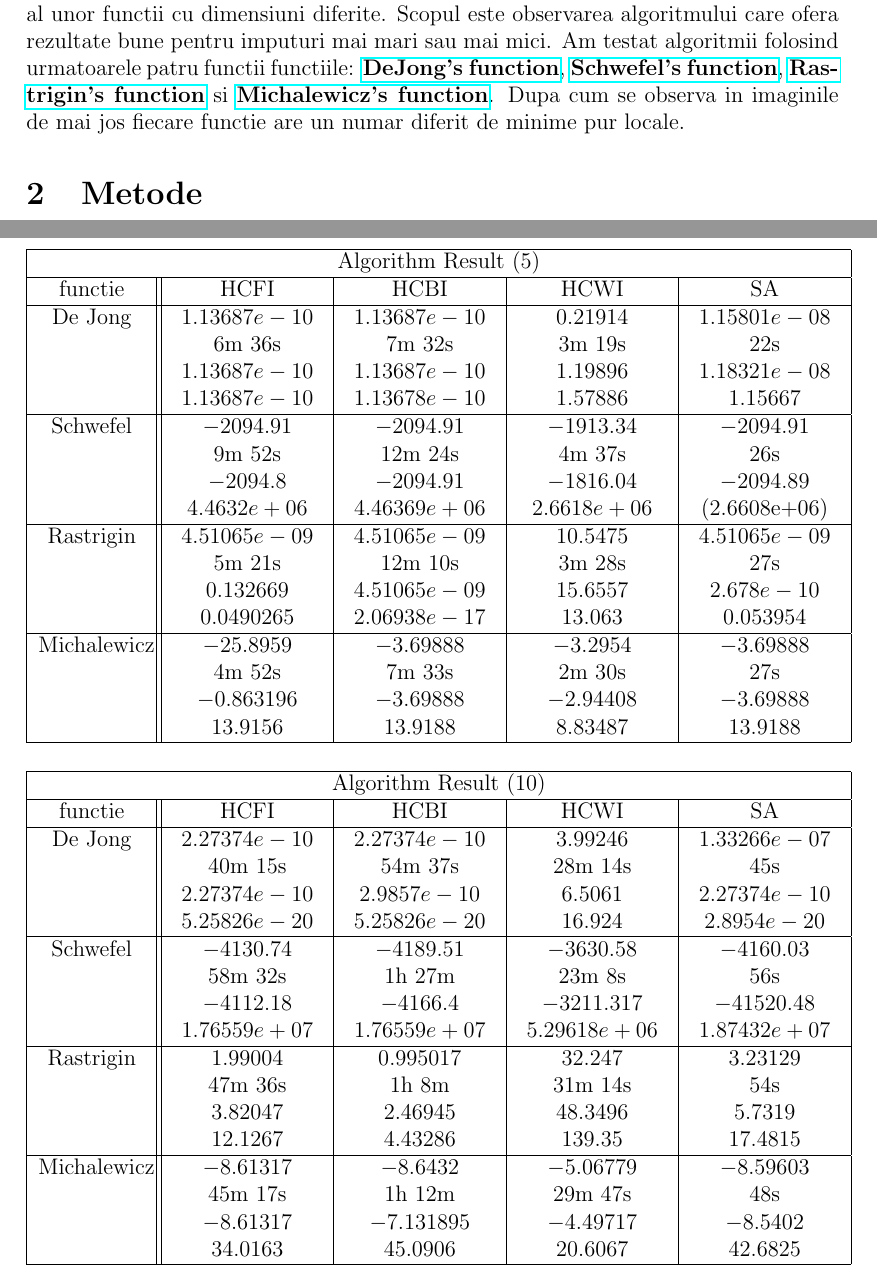
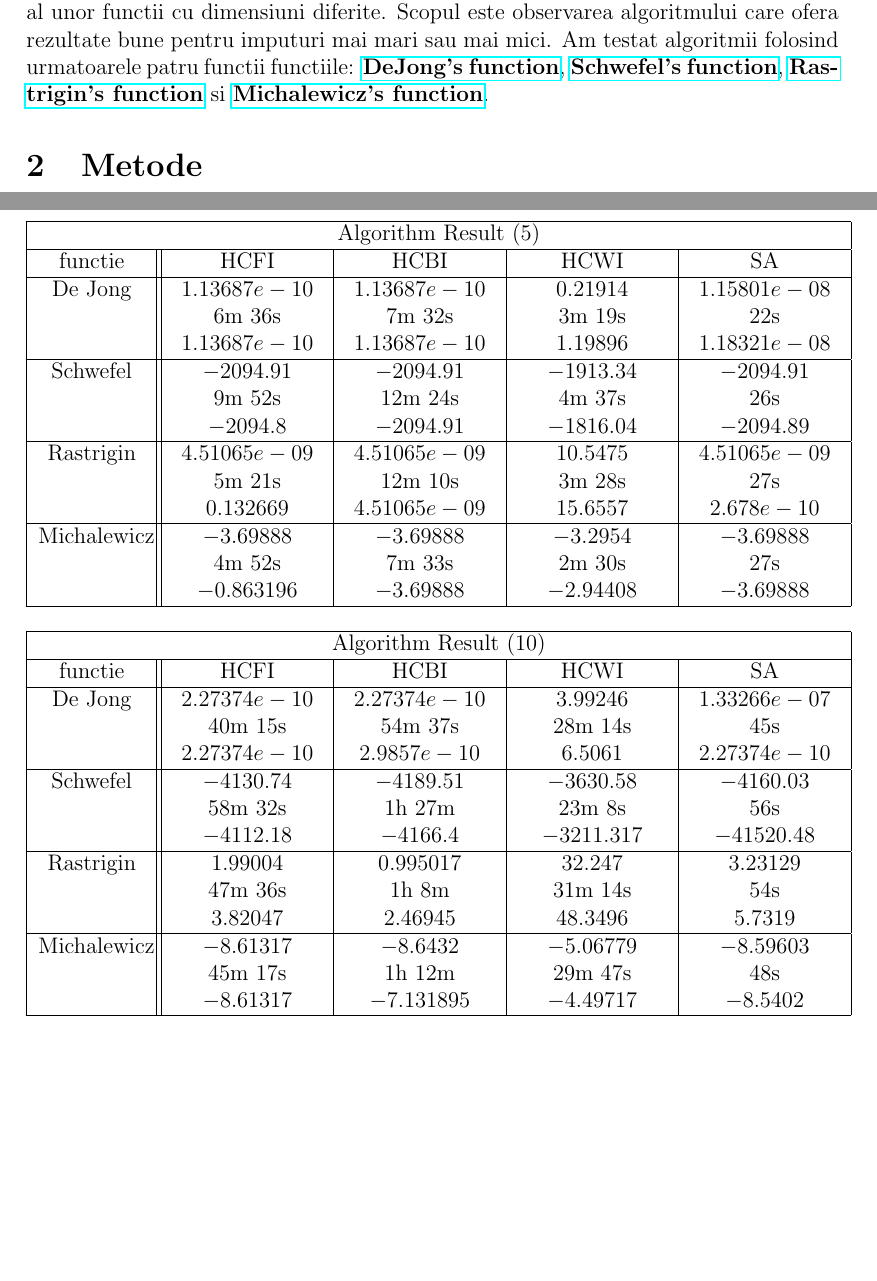
Before and after one commit to Biancaa278/Genetic-Algorithms, a LaTeX problem sheet (Homework 1/Documentation/homework1_latex.tex): two parts of pages 1 and 2 of 4, joined at a grey line, cut so that both start at the same text, the shorter picture padded with empty space. Compiled offline with pdfLaTeX.

Commit message:
Update homework1_latex.tex

```diff
--- a/Homework 1/Documentation/homework1_latex.tex
+++ b/Homework 1/Documentation/homework1_latex.tex
@@ -36,7 +36,7 @@
 
 
 Raportul nostru contine rezultate, comparatii, concluzii si grafice care scot in evidenta eficienta algoritmilor studiati. Problema presupune gasirea minimului global al unor functii cu dimensiuni diferite. Scopul este observarea algoritmului care ofera rezultate bune pentru imputuri mai mari sau mai mici. Am testat algoritmii folosind urmatoarele patru functii functiile: \href{http://www.geatbx.com/docu/fcnindex-01.html#P89_3085}{\textbf{DeJong's function}}, \href{http://www.geatbx.com/docu/fcnindex-01.html#P150_6749}{\textbf{Schwefel's function}},
-\href{http://www.geatbx.com/docu/fcnindex-01.html#P140_6155}{\textbf{Rastrigin's function}} si \href{http://www.geatbx.com/docu/fcnindex-01.html#P204_10395}{\textbf{Michalewicz's function}}. Dupa cum se observa in imaginile de mai jos fiecare functie are un numar diferit de minime pur locale.
+\href{http://www.geatbx.com/docu/fcnindex-01.html#P140_6155}{\textbf{Rastrigin's function}} si \href{http://www.geatbx.com/docu/fcnindex-01.html#P204_10395}{\textbf{Michalewicz's function}}.
 
 
 
@@ -66,22 +66,22 @@ Mai jos am realizat un tabel pentru fiecare dimensiune studiata. Fiecare celula
     De Jong     & \( 1.13687e-10 \) & \(1.13687e-10 \) & \(0.21914 \) & \( 1.15801e-08 \)\\
                 & 6m 36s & 7m 32s & 3m 19s & 22s \\
                 & \( 1.13687e-10 \) & \( 1.13687e-10 \) &  \( 1.19896 \) &\(1.18321e-08\)\\
-                & \( 1.13687e-10 \) & \( 1.13678e-10 \) & \( 1.57886 \)  & \(1.15667\)\\
+
                 \hline
     Schwefel    & \( -2094.91 \) & \( -2094.91 \) & \( -1913.34 \) & \(-2094.91\) \\
                 & 9m 52s & 12m 24s & 4m 37s & 26s\\
                 & \( -2094.8 \) & \( -2094.91 \) &  \( -1816.04\) & \(-2094.89\)\\
-                & \( 4.4632e+06 \) & \( 4.46369e+06 \) & \(2.6618e+06 \) & (2.6608e+06)\\
+
                 \hline
     Rastrigin   & \( 4.51065e-09 \) & \( 4.51065e-09 \) & \( 10.5475 \) & \(4.51065e-09\)\\
                 & 5m 21s &  12m 10s &  3m 28s & 27s\\
                 & \( 0.132669 \) & \( 4.51065e-09 \) &  \( 15.6557 \) & \(2.678e-10\)\\
-                & \( 0.0490265 \) & \( 2.06938e-17 \) & \( 13.063 \) & \(0.053954\)\\
+
                 \hline
-    Michalewicz & \( -25.8959 \) & \( -3.69888 \) & \( -3.2954 \) & \(-3.69888\)\\
+    Michalewicz & \( -3.69888 \) & \( -3.69888 \) & \( -3.2954 \) & \(-3.69888\)\\
                 & 4m 52s & 7m 33s & 2m 30s & 27s \\
                 & \( -0.863196 \) & \( -3.69888 \) &  \( -2.94408 \) & \(-3.69888\)\\
-                & \( 13.9156 \) & \( 13.9188 \) & \( 8.83487 \) & \( 13.9188 \)\\
+
 
     \hline
   \end{tabular}
@@ -100,23 +100,22 @@ Mai jos am realizat un tabel pentru fiecare dimensiune studiata. Fiecare celula
     De Jong     & \(2.27374e-10\) & \( 2.27374e-10 \) & \( 3.99246 \) & \(1.33266e-07\) \\
                 & 40m 15s &  54m 37s & 28m 14s & 45s  \\
                 & \( 2.27374e-10 \) & \( 2.9857e-10 \) &  \( 6.5061 \) &  \(2.27374e-10\)\\
-                & \( 5.25826e-20 \) & \( 5.25826e-20 \) & \( 16.924 \) & \(2.8954e-20\) \\
+
                 \hline
     Schwefel    & \( -4130.74 \) & \( -4189.51 \) & \( -3630.58 \) & \(-4160.03\)\\
                 & 58m 32s & 1h 27m & 23m 8s & 56s\\
                 & \( -4112.18 \) & \( -4166.4 \) &  \( -3211.317 \) & \(-41520.48\)\\
-                & \( 1.76559e+07 \) & \( 1.76559e+07 \) & \( 5.29618e+06 \) & \(1.87432e+07\) \\
+
                 \hline
     Rastrigin   & \( 1.99004 \) & \( 0.995017 \) & \( 32.247 \) & \(3.23129\) \\
                 & 47m 36s & 1h 8m & 31m 14s & 54s\\
                 & \( 3.82047 \) & \( 2.46945 \) &  \( 48.3496 \) & \(5.7319\)\\
-                & \( 12.1267 \) & \( 4.43286
- \) & \( 139.35 \) & \(17.4815\) \\
+
                 \hline
     Michalewicz & \( -8.61317 \) & \( -8.6432 \) & \( -5.06779 \) & \(-8.59603\)\\
                 & 45m 17s &  1h 12m & 29m 47s & 48s \\
                 & \( -8.61317 \) & \( -7.131895 \) &  \( -4.49717 \) & \(-8.5402\)\\
-                & \( 34.0163 \) & \( 45.0906 \) & \( 20.6067 \) & \(42.6825\) \\
+
 
     \hline
   \end{tabular}
```
Also changed, not shown: Homework 1/Documentation/homework1_latex.tex (2 more changed lines).
